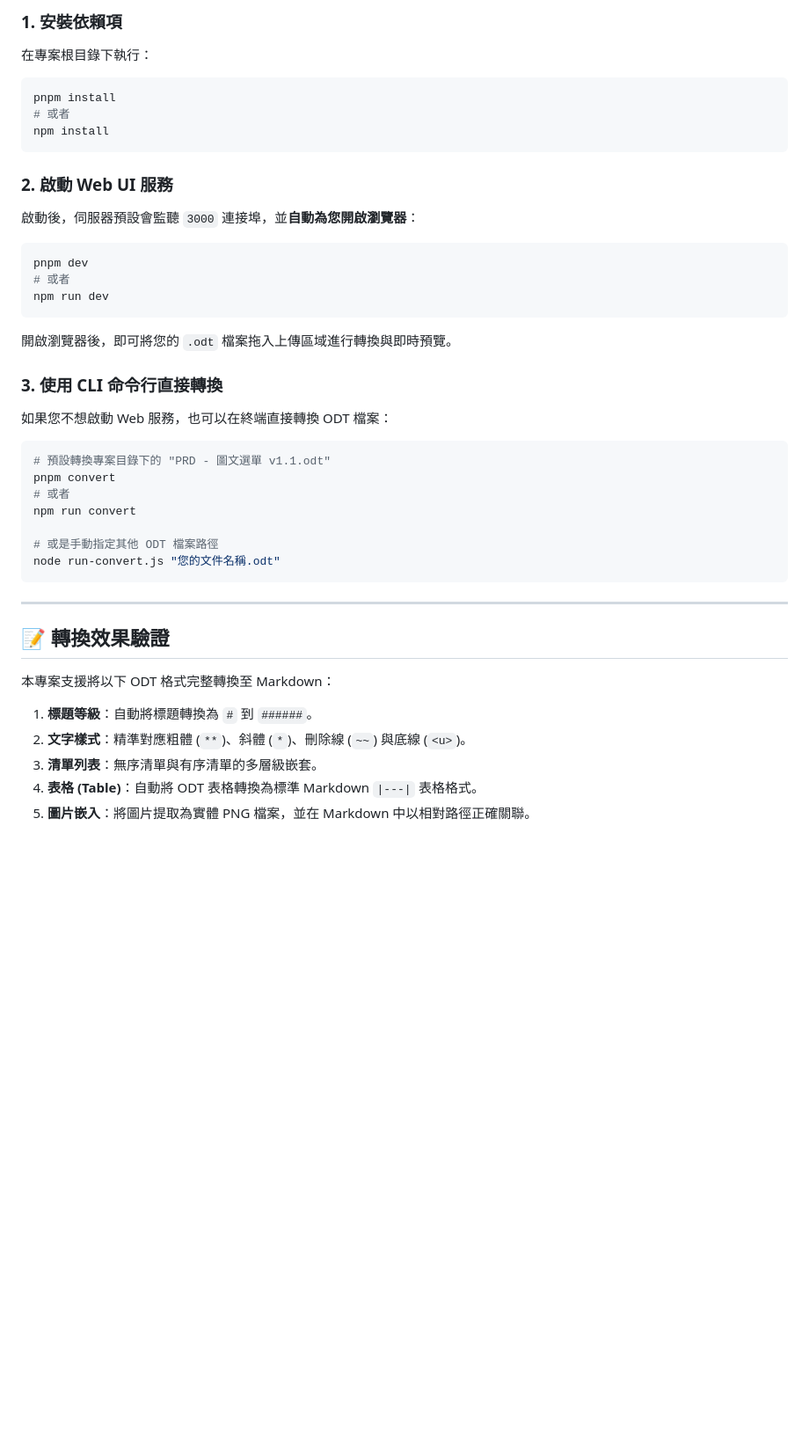
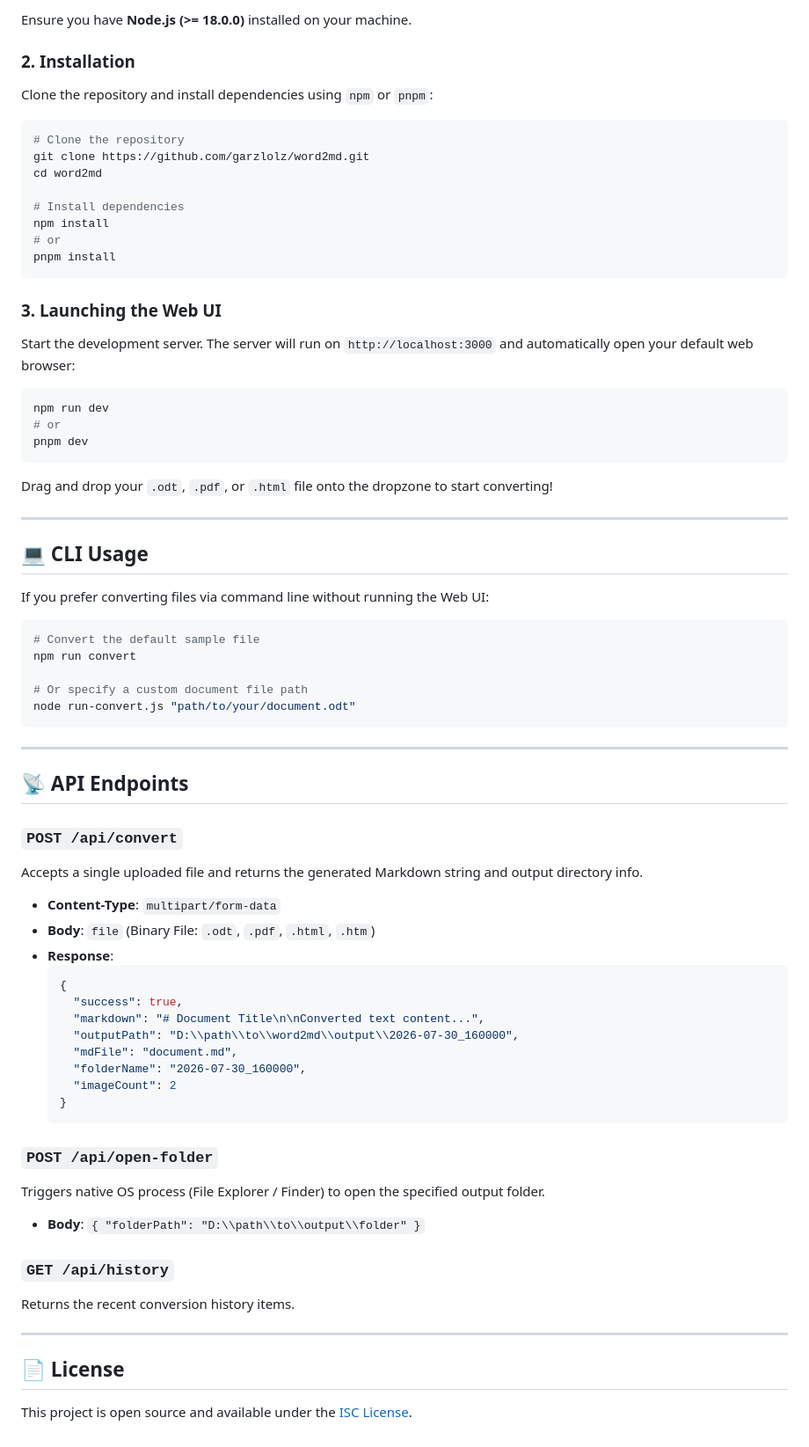
Before and after one commit to garzlolz/word2md, a Markdown page: README.md, the part around one of its changes. Shown at 88% size. GitHub-like rendering; blank space fills up the shorter version.

Commit message:
docs: 重寫專案 README 為完整英文說明文件
完整更新 README.md 為英文版本，包含全新特色標籤、支援格式矩陣、完整技術棧說明、架構圖、快速入門說明及 API 接口規格。

````diff
--- a/README.md
+++ b/README.md
@@ -55,46 +75,78 @@ word2md/
 
-### 1. 安裝依賴項
+Ensure you have **Node.js (>= 18.0.0)** installed on your machine.
 
-在專案根目錄下執行：
+### 2. Installation
+
+Clone the repository and install dependencies using `npm` or `pnpm`:
 
 ```bash
+# Clone the repository
+git clone https://github.com/garzlolz/word2md.git
+cd word2md
+
+# Install dependencies
+npm install
+# or
 pnpm install
-# 或者
-npm install
 ```
 
-### 2. 啟動 Web UI 服務
+### 3. Launching the Web UI
 
-啟動後，伺服器預設會監聽 `3000` 連接埠，並**自動為您開啟瀏覽器**：
+Start the development server. The server will run on `http://localhost:3000` and automatically open your default web browser:
 
 ```bash
+npm run dev
+# or
 pnpm dev
-# 或者
-npm run dev
 ```
-開啟瀏覽器後，即可將您的 `.odt` 檔案拖入上傳區域進行轉換與即時預覽。
 
-### 3. 使用 CLI 命令行直接轉換
+Drag and drop your `.odt`, `.pdf`, or `.html` file onto the dropzone to start converting!
 
-如果您不想啟動 Web 服務，也可以在終端直接轉換 ODT 檔案：
+---
+
+## 💻 CLI Usage
+
+If you prefer converting files via command line without running the Web UI:
 
 ```bash
-# 預設轉換專案目錄下的 "PRD - 圖文選單 v1.1.odt"
-pnpm convert
-# 或者
+# Convert the default sample file
 npm run convert
 
-# 或是手動指定其他 ODT 檔案路徑
-node run-convert.js "您的文件名稱.odt"
+# Or specify a custom document file path
+node run-convert.js "path/to/your/document.odt"
 ```
 
 ---
 
-## 📝 轉換效果驗證
+## 📡 API Endpoints
 
-本專案支援將以下 ODT 格式完整轉換至 Markdown：
-1. **標題等級**：自動將標題轉換為 `#` 到 `######`。
-2. **文字樣式**：精準對應粗體 (`**`)、斜體 (`*`)、刪除線 (`~~`) 與底線 (`<u>`)。
-3. **清單列表**：無序清單與有序清單的多層級嵌套。
-4. **表格 (Table)**：自動將 ODT 表格轉換為標準 Markdown `|---|` 表格格式。
-5. **圖片嵌入**：將圖片提取為實體 PNG 檔案，並在 Markdown 中以相對路徑正確關聯。
+### `POST /api/convert`
+Accepts a single uploaded file and returns the generated Markdown string and output directory info.
+
+- **Content-Type**: `multipart/form-data`
+- **Body**: `file` (Binary File: `.odt`, `.pdf`, `.html`, `.htm`)
+- **Response**:
+  ```json
+  {
+    "success": true,
+    "markdown": "# Document Title\n\nConverted text content...",
+    "outputPath": "D:\\path\\to\\word2md\\output\\2026-07-30_160000",
+    "mdFile": "document.md",
+    "folderName": "2026-07-30_160000",
+    "imageCount": 2
+  }
+  ```
+
+### `POST /api/open-folder`
+Triggers native OS process (File Explorer / Finder) to open the specified output folder.
+
+- **Body**: `{ "folderPath": "D:\\path\\to\\output\\folder" }`
+
+### `GET /api/history`
+Returns the recent conversion history items.
+
+---
+
+## 📄 License
+
+This project is open source and available under the [ISC License](LICENSE).
````
Also changed, not shown: other parts of README.md (+54 -34 lines).
